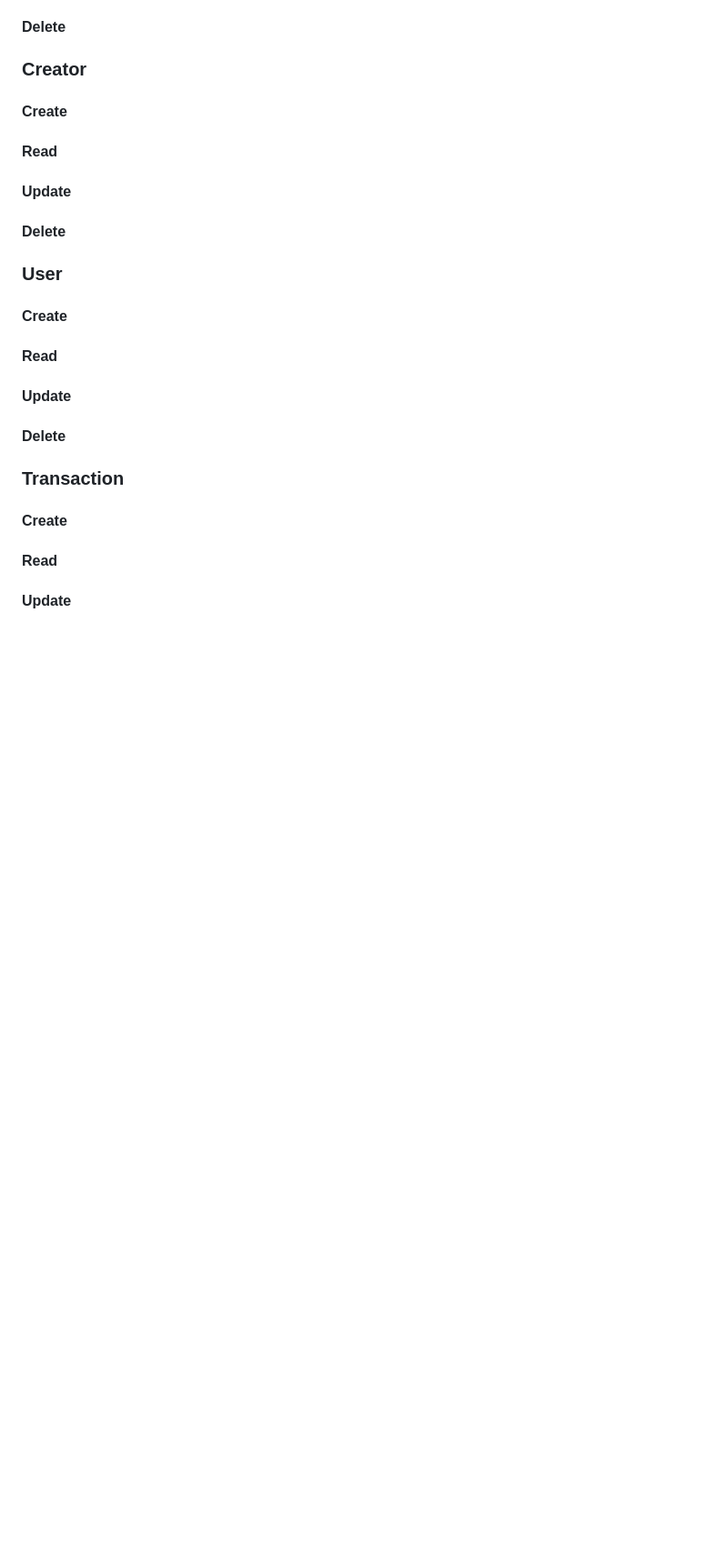
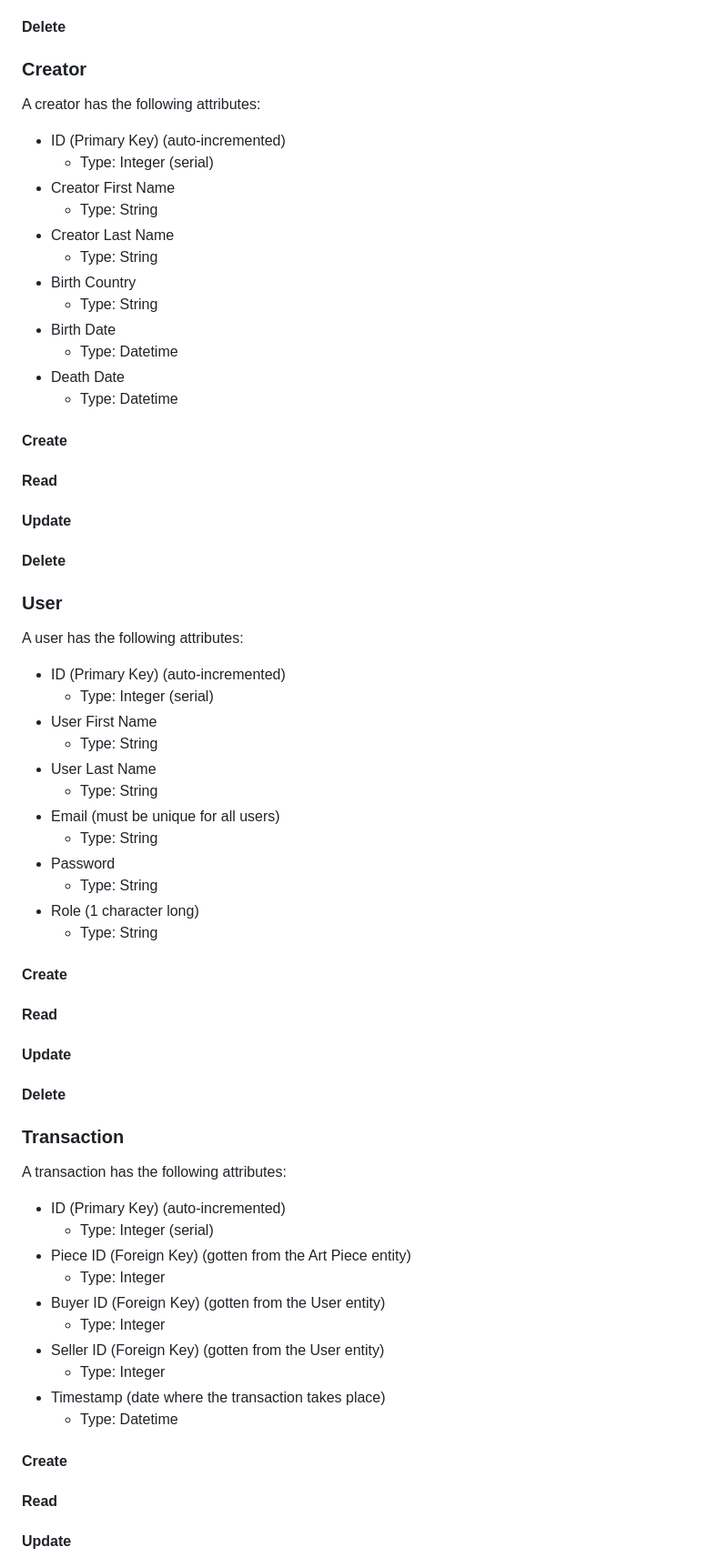
Before and after one commit to JadenWangTAMU/Summer-2024-Database-Systems, a Markdown page: README.md, the part around the change. Shown at 91% size. GitHub-like rendering; blank space fills up the shorter version.

```diff
--- a/README.md
+++ b/README.md
@@ -109,18 +109,55 @@ An art piece has the following attributes:
 #### Delete
 
 ### Creator
+A creator has the following attributes:
+- ID (Primary Key) (auto-incremented)
+  - Type: Integer (serial)
+- Creator First Name
+  - Type: String
+- Creator Last Name
+  - Type: String
+- Birth Country
+  - Type: String
+- Birth Date
+  - Type: Datetime
+- Death Date
+  - Type: Datetime
 #### Create
 #### Read
 #### Update
 #### Delete
 
 ### User
+A user has the following attributes:
+- ID (Primary Key) (auto-incremented)
+  - Type: Integer (serial)
+- User First Name
+  - Type: String
+- User Last Name
+  - Type: String
+- Email (must be unique for all users)
+  - Type: String
+- Password
+  - Type: String
+- Role (1 character long)
+  - Type: String
 #### Create
 #### Read
 #### Update
 #### Delete
 
 ### Transaction
+A transaction has the following attributes:
+- ID (Primary Key) (auto-incremented)
+  - Type: Integer (serial)
+- Piece ID (Foreign Key) (gotten from the Art Piece entity)
+  - Type: Integer
+- Buyer ID (Foreign Key) (gotten from the User entity)
+  - Type: Integer
+- Seller ID (Foreign Key) (gotten from the User entity)
+  - Type: Integer
+- Timestamp (date where the transaction takes place)
+  - Type: Datetime
 #### Create
 #### Read
 #### Update
```
